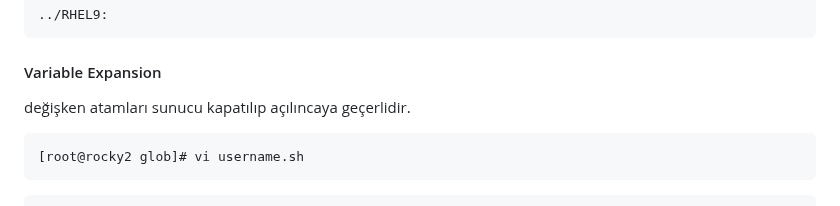
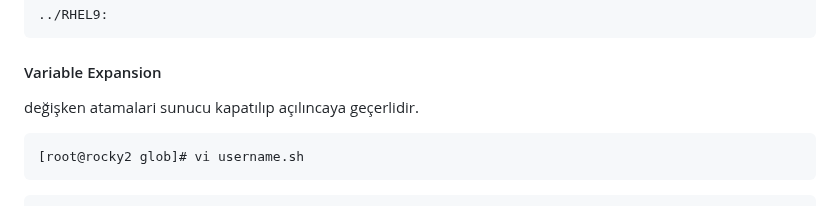
Before and after one commit to ali-sunarlar/DevOpsProjects, a Markdown page: RH124/2-Manage Files from the Command Line.md, the part around the change. Drawn GitHub-style.

````diff
--- a/RH124/2-Manage Files from the Command Line.md
+++ b/RH124/2-Manage Files from the Command Line.md
@@ -726,7 +726,7 @@ filea1.txt filea2.txt fileb.txt filec.txt
 
 #### Variable Expansion
 
-değişken atamları sunucu kapatılıp açılıncaya geçerlidir.
+değişken atamalari sunucu kapatılıp açılıncaya geçerlidir.
 
 ```sh
 [root@rocky2 glob]# vi username.sh
````
